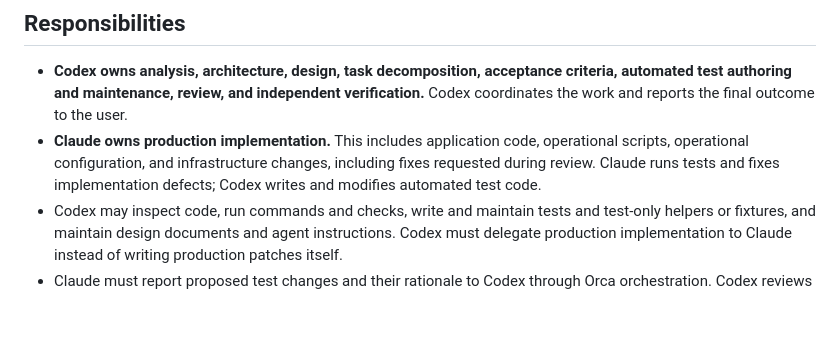
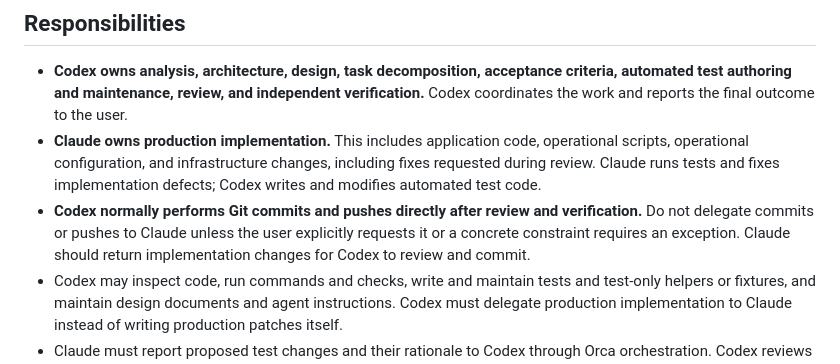
Before and after one commit to aziran07/AziranMinecraftServer, a Markdown page: AGENTS.md, the part around the change. Rendered like a GitHub page; blank space fills up the shorter version.

Commit message:
Assign commits and pushes to Codex by default

```diff
--- a/AGENTS.md
+++ b/AGENTS.md
@@ -17,6 +17,7 @@ These instructions apply throughout this repository.
 
 - **Codex owns analysis, architecture, design, task decomposition, acceptance criteria, automated test authoring and maintenance, review, and independent verification.** Codex coordinates the work and reports the final outcome to the user.
 - **Claude owns production implementation.** This includes application code, operational scripts, operational configuration, and infrastructure changes, including fixes requested during review. Claude runs tests and fixes implementation defects; Codex writes and modifies automated test code.
+- **Codex normally performs Git commits and pushes directly after review and verification.** Do not delegate commits or pushes to Claude unless the user explicitly requests it or a concrete constraint requires an exception. Claude should return implementation changes for Codex to review and commit.
 - Codex may inspect code, run commands and checks, write and maintain tests and test-only helpers or fixtures, and maintain design documents and agent instructions. Codex must delegate production implementation to Claude instead of writing production patches itself.
 - Claude must report proposed test changes and their rationale to Codex through Orca orchestration. Codex reviews and makes warranted test changes; Claude must not modify tests or expected results to accommodate its implementation.
 - Claude must follow the agreed design and report ambiguities, blockers, and proposed design changes to Codex before implementing a materially different approach.
```
